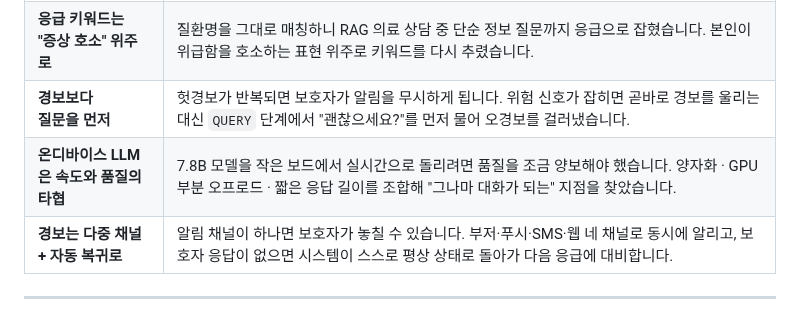
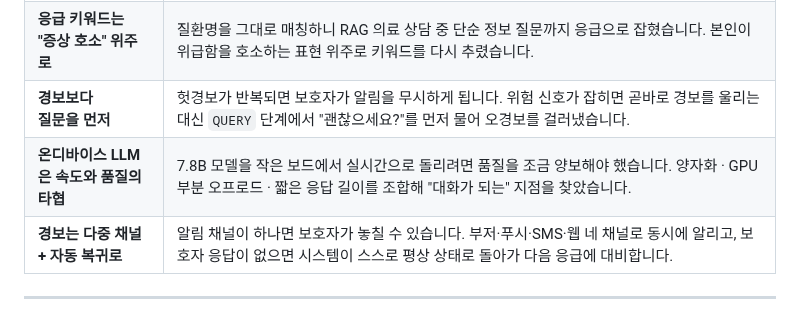
Before and after one commit to AD-Styles/MIND-CARE-Conversational-ChatBot, a Markdown page: README.md, the part around the change. Drawn GitHub-style.

```diff
--- a/README.md
+++ b/README.md
@@ -198,7 +198,7 @@ ros2 launch mind_care_vision hri_system.launch.py
 | **낙상은 한 프레임으로 판단할 수 없다** | 초기 버전은 앉기·물건 줍기를 낙상으로 자주 오인했습니다. 한 장면이 아니라 시간 윈도우로 모아 보고, 쓰러진 뒤 정지 상태까지 확인하는 2단계 검증을 넣어 URFDD 데이터셋 기준 **Recall 0.77 / Precision 0.68**을 확보했습니다. |
 | **응급 키워드는 <br>"증상 호소" 위주로** | 질환명을 그대로 매칭하니 RAG 의료 상담 중 단순 정보 질문까지 응급으로 잡혔습니다. 본인이 위급함을 호소하는 표현 위주로 키워드를 다시 추렸습니다. |
 | **경보보다 <br>질문을 먼저** | 헛경보가 반복되면 보호자가 알림을 무시하게 됩니다. 위험 신호가 잡히면 곧바로 경보를 울리는 대신 `QUERY` 단계에서 "괜찮으세요?"를 먼저 물어 오경보를 걸러냈습니다. |
-| **온디바이스 LLM은 속도와 품질의 타협** | 7.8B 모델을 작은 보드에서 실시간으로 돌리려면 품질을 조금 양보해야 했습니다. 양자화 · GPU 부분 오프로드 · 짧은 응답 길이를 조합해 "그나마 대화가 되는" 지점을 찾았습니다. |
+| **온디바이스 LLM은 속도와 품질의 타협** | 7.8B 모델을 작은 보드에서 실시간으로 돌리려면 품질을 조금 양보해야 했습니다. 양자화 · GPU 부분 오프로드 · 짧은 응답 길이를 조합해 "대화가 되는" 지점을 찾았습니다. |
 | **경보는 다중 채널 + 자동 복귀로** | 알림 채널이 하나면 보호자가 놓칠 수 있습니다. 부저·푸시·SMS·웹 네 채널로 동시에 알리고, 보호자 응답이 없으면 시스템이 스스로 평상 상태로 돌아가 다음 응급에 대비합니다. |
 
 ---
```
